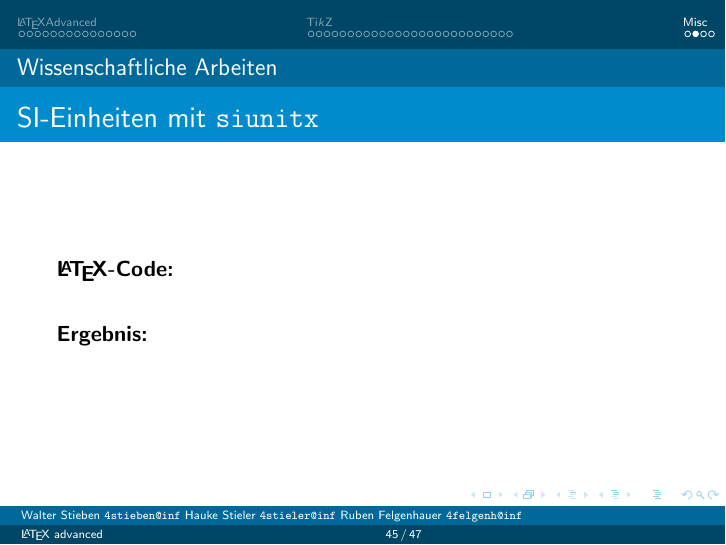
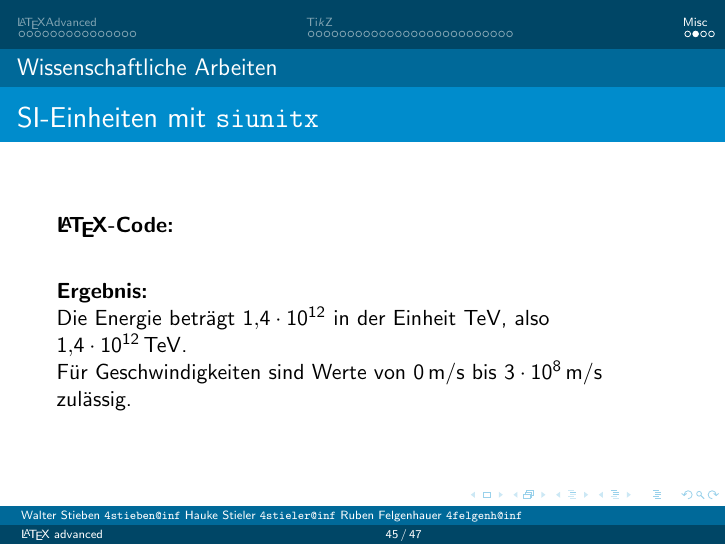
Before and after one commit to hauke96/latex-grundkurs, LaTeX slides (latex-grundkurs2_neu.tex): page 45 of 47. Compiled offline with pdfLaTeX; a LaTeX package or settings file that is missing is left out.

Commit message:
bisschen si

```diff
--- a/latex-grundkurs2_neu.tex
+++ b/latex-grundkurs2_neu.tex
@@ -1,6 +1,8 @@
 \documentclass{beamer}
 
 \input{latex-grundkurs.inc}
+
+\usepackage{siunitx}
 
 \title{\LaTeX{} advanced}
 \subtitle{\small Ti\textit{k}Z, etc.}
@@ -952,6 +954,36 @@ class MeineKlasse{
 
 			\end{latexcode}
 			\slideheading{Ergebnis:}
+
+\sisetup{
+	locale = DE ,
+	per-mode = symbol
+}
+
+Die Energie beträgt \(\num{1.4e12}\) in der Einheit \(\si{\TeV}\), also \(\SI{1.4e12}{\tera\eV}\).
+
+Für Geschwindigkeiten sind Werte von \(\SIrange{0}{3e8}{\meter\per\second}\) zulässig.
+
+
+%\begin{align*}
+%n &= 2808
+%&&&
+%N &= \num{1.1e11}
+%\\
+%\ell &= \SI{26.7}{\km}
+%&&& r &= \SI{33}{\um}
+%\\
+%\sqrt{s} &= \SI{14}{\TeV}
+%& \implies && v & \approx c
+%\\
+%\\
+%f &= \frac{n c}{\ell} = \SI{31.5}{\MHz}
+%\\
+%L_{Collider} &= \frac{f N^2}{A}
+%\ = \ \frac{N^2}{2 \pi r^2}
+%\ = \ \SI{5.069e22}{\per\cm\squared\per\s}
+%\end{align*}
+
 		\end{frame}
 
 		\begin{frame}[containsverbatim]{Noch mehr Mathe mit \texttt{physics}}
```
Also changed, not shown: latex-grundkurs2_neu.pdf.
